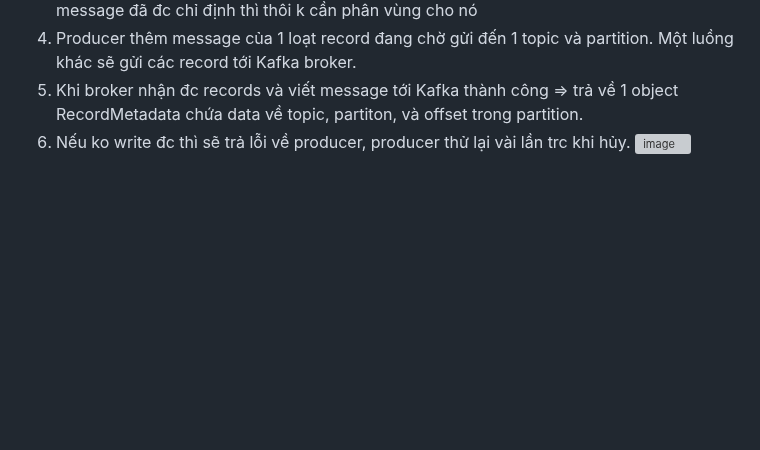
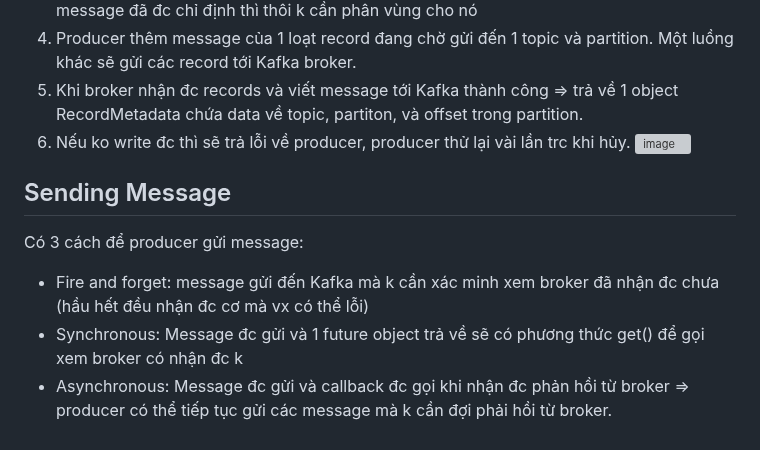
Before and after one commit to namdeptrai1102/DE_internship, a Markdown page: HHN/Report8.md, the part around the change. Drawn GitHub-style; blank space fills up the shorter version; grey boxes are pictures that could not be loaded.

```diff
--- a/HHN/Report8.md
+++ b/HHN/Report8.md
@@ -92,3 +92,8 @@
 5. Khi broker nhận đc records và viết message tới Kafka thành công => trả về 1 object RecordMetadata chứa data về topic, partiton, và offset trong partition.
 6. Nếu ko write đc thì sẽ trả lỗi về producer, producer thử lại vài lần trc khi hủy.
 ![image](https://github.com/namdeptrai1102/DE_internship/assets/109681639/f2fe23c9-56be-494a-a47f-efe8f5f15200)
+## Sending Message
+Có 3 cách để producer gửi message:
+- Fire and forget: message gửi đến Kafka mà k cần xác minh xem broker đã nhận đc chưa (hầu hết đều nhận đc cơ mà vx có thể lỗi)
+- Synchronous: Message đc gửi và 1 future object trả về sẽ có phương thức get() để gọi xem broker có nhận đc k
+- Asynchronous: Message đc gửi và callback đc gọi khi nhận đc phản hồi từ broker => producer có thể tiếp tục gửi các message mà k cần đợi phải hồi từ broker.
```
